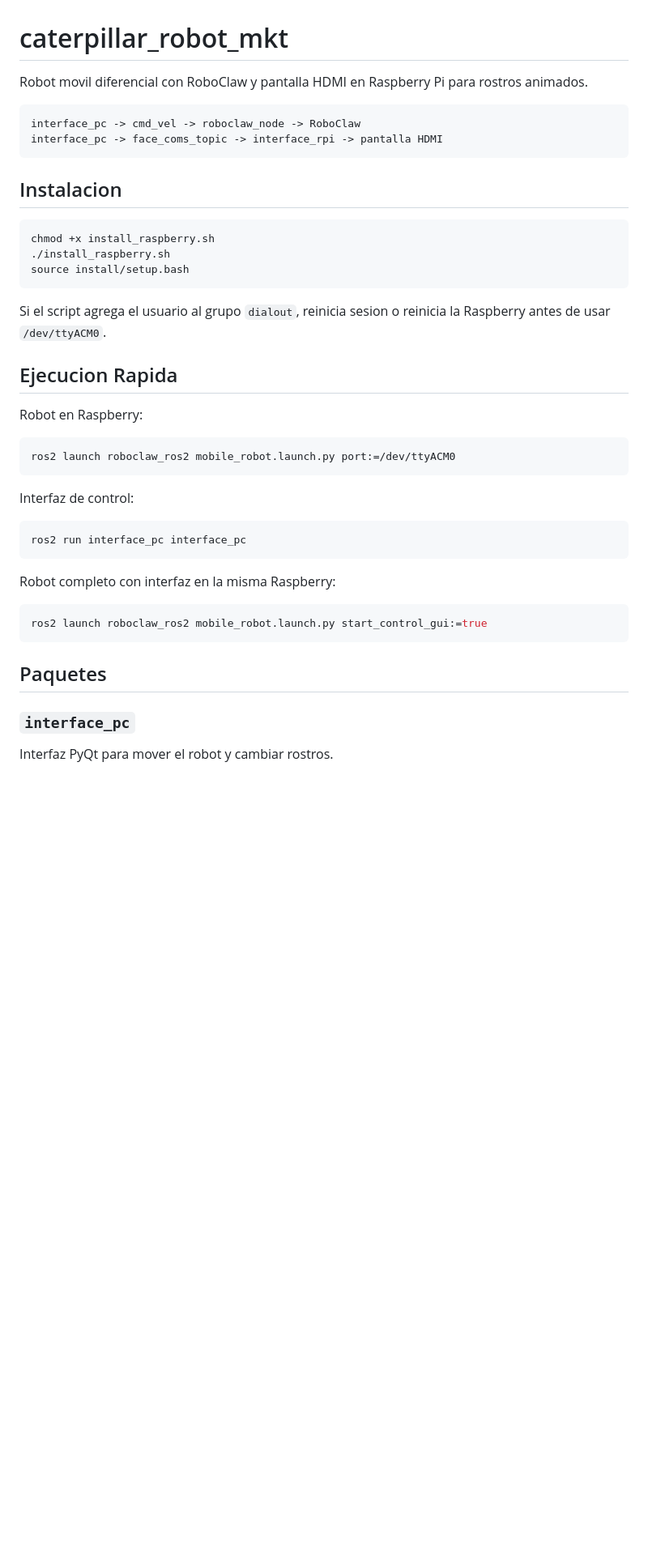
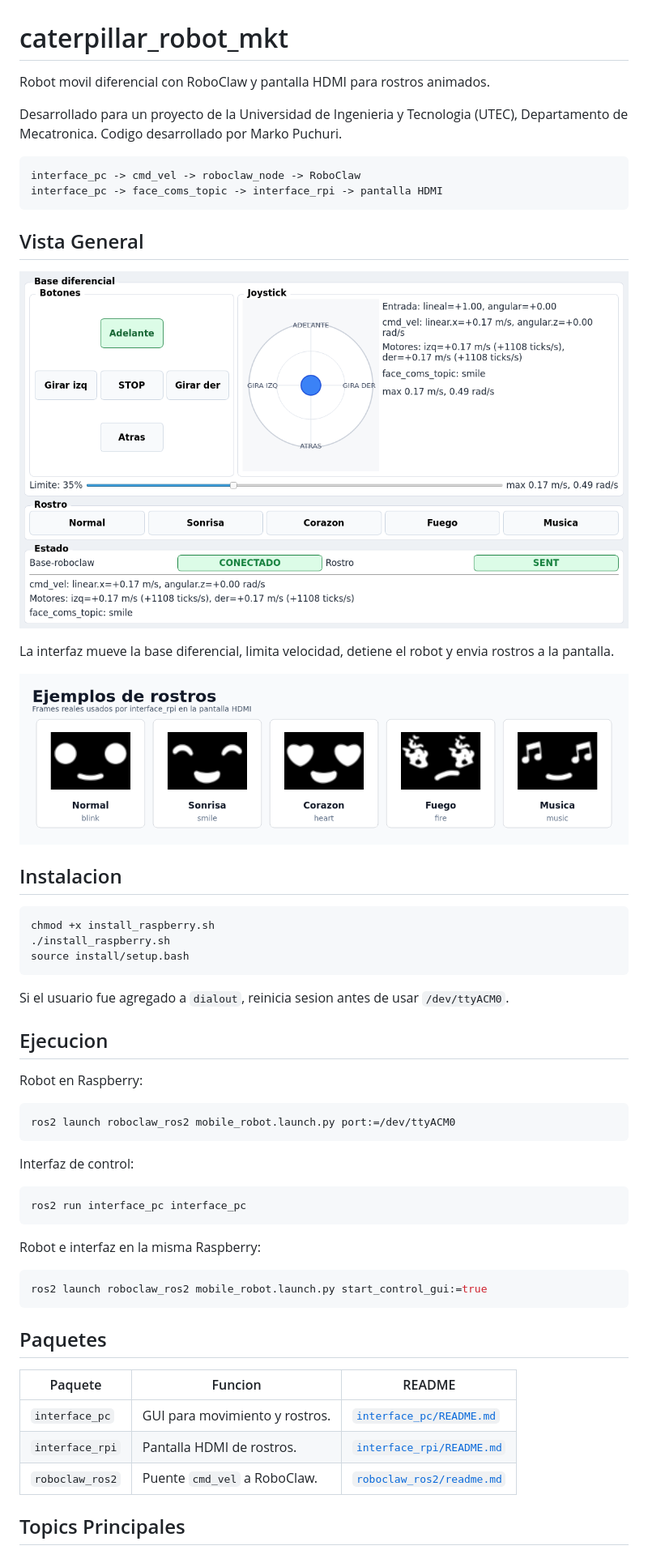
Before and after one commit to markopuch/caterpillar_robot_mkt, a Markdown page: README.md, the part around the change printed below. Shown: that part at 81% size. Drawn GitHub-style; pictures changed too: docs/faces_examples.png (added), docs/interface_pc.png (added); blank space fills up the shorter version.

````diff
--- a/README.md
+++ b/README.md
@@ -1,12 +1,23 @@
 # caterpillar_robot_mkt
 
-Robot movil diferencial con RoboClaw y pantalla HDMI en Raspberry Pi para
-rostros animados.
+Robot movil diferencial con RoboClaw y pantalla HDMI para rostros animados.
+
+Desarrollado para un proyecto de la Universidad de Ingenieria y Tecnologia
+(UTEC), Departamento de Mecatronica. Codigo desarrollado por Marko Puchuri.
 
 ```text
 interface_pc -> cmd_vel -> roboclaw_node -> RoboClaw
 interface_pc -> face_coms_topic -> interface_rpi -> pantalla HDMI
 ```
+
+## Vista General
+
+![Interfaz de control](docs/interface_pc.png)
+
+La interfaz mueve la base diferencial, limita velocidad, detiene el robot y
+envia rostros a la pantalla.
+
+![Ejemplos de rostros](docs/faces_examples.png)
 
 ## Instalacion
 
@@ -16,10 +27,10 @@ chmod +x install_raspberry.sh
 source install/setup.bash
 ```
 
-Si el script agrega el usuario al grupo `dialout`, reinicia sesion o reinicia la
-Raspberry antes de usar `/dev/ttyACM0`.
+Si el usuario fue agregado a `dialout`, reinicia sesion antes de usar
+`/dev/ttyACM0`.
 
-## Ejecucion Rapida
+## Ejecucion
 
 Robot en Raspberry:
 
@@ -33,7 +44,7 @@ Interfaz de control:
 ros2 run interface_pc interface_pc
 ```
 
-Robot completo con interfaz en la misma Raspberry:
+Robot e interfaz en la misma Raspberry:
 
 ```bash
 ros2 launch roboclaw_ros2 mobile_robot.launch.py start_control_gui:=true
@@ -41,7 +52,11 @@ ros2 launch roboclaw_ros2 mobile_robot.launch.py start_control_gui:=true
 
 ## Paquetes
 
-### `interface_pc`
+| Paquete | Funcion | README |
+| --- | --- | --- |
+| `interface_pc` | GUI para movimiento y rostros. | [`interface_pc/README.md`](interface_pc/README.md) |
+| `interface_rpi` | Pantalla HDMI de rostros. | [`interface_rpi/README.md`](interface_rpi/README.md) |
+| `roboclaw_ros2` | Puente `cmd_vel` a RoboClaw. | [`roboclaw_ros2/readme.md`](roboclaw_ros2/readme.md) |
 
-Interfaz PyQt para mover el robot y cambiar rostros.
+## Topics Principales
 
````
Also changed, not shown: other parts of README.md (+6 -139 lines), interface_pc/README.md (added, +52 -0 lines), interface_rpi/README.md (added, +38 -0 lines), roboclaw_ros2/readme.md (+49 -65 lines), 1 other file.
